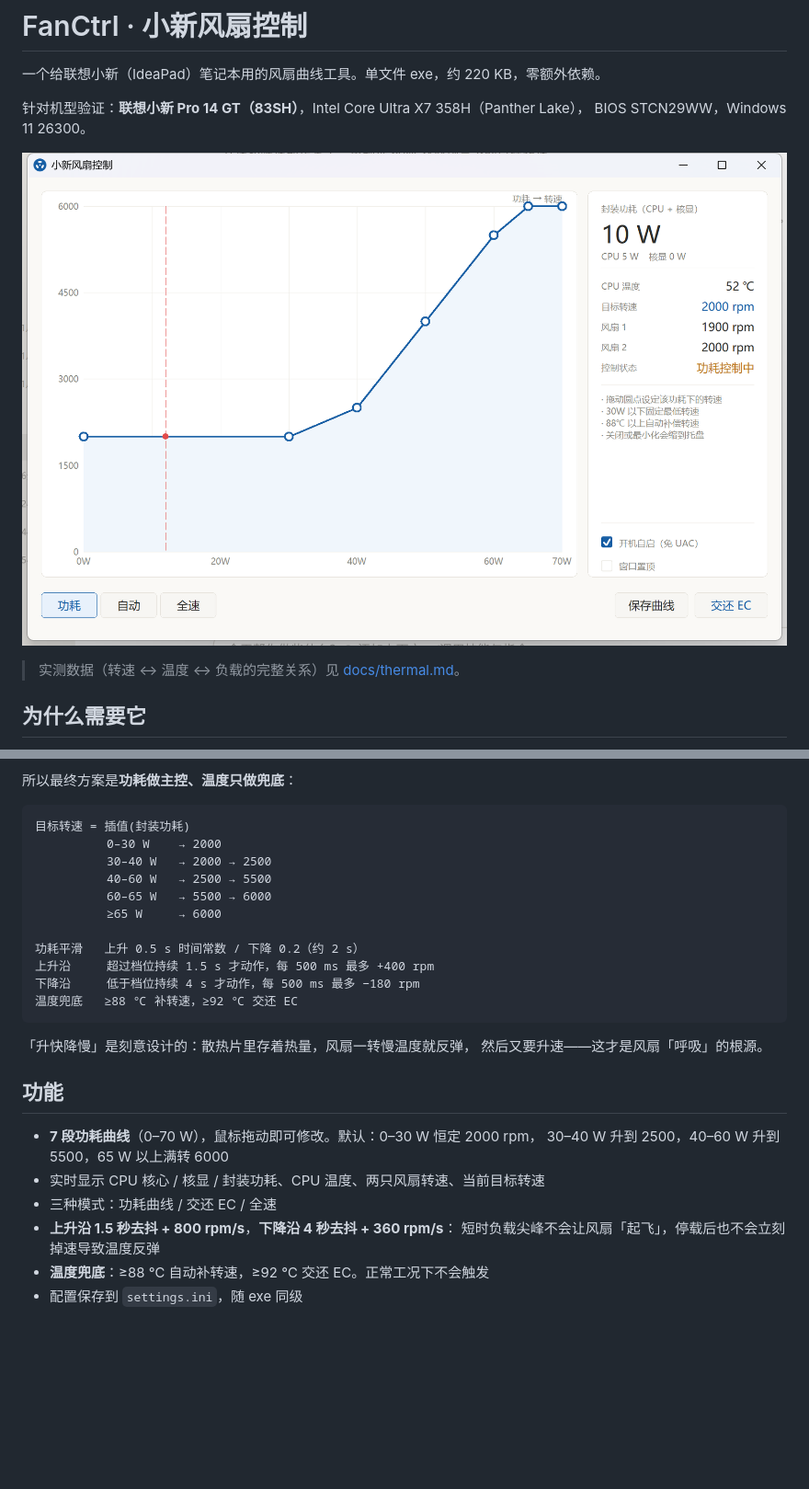
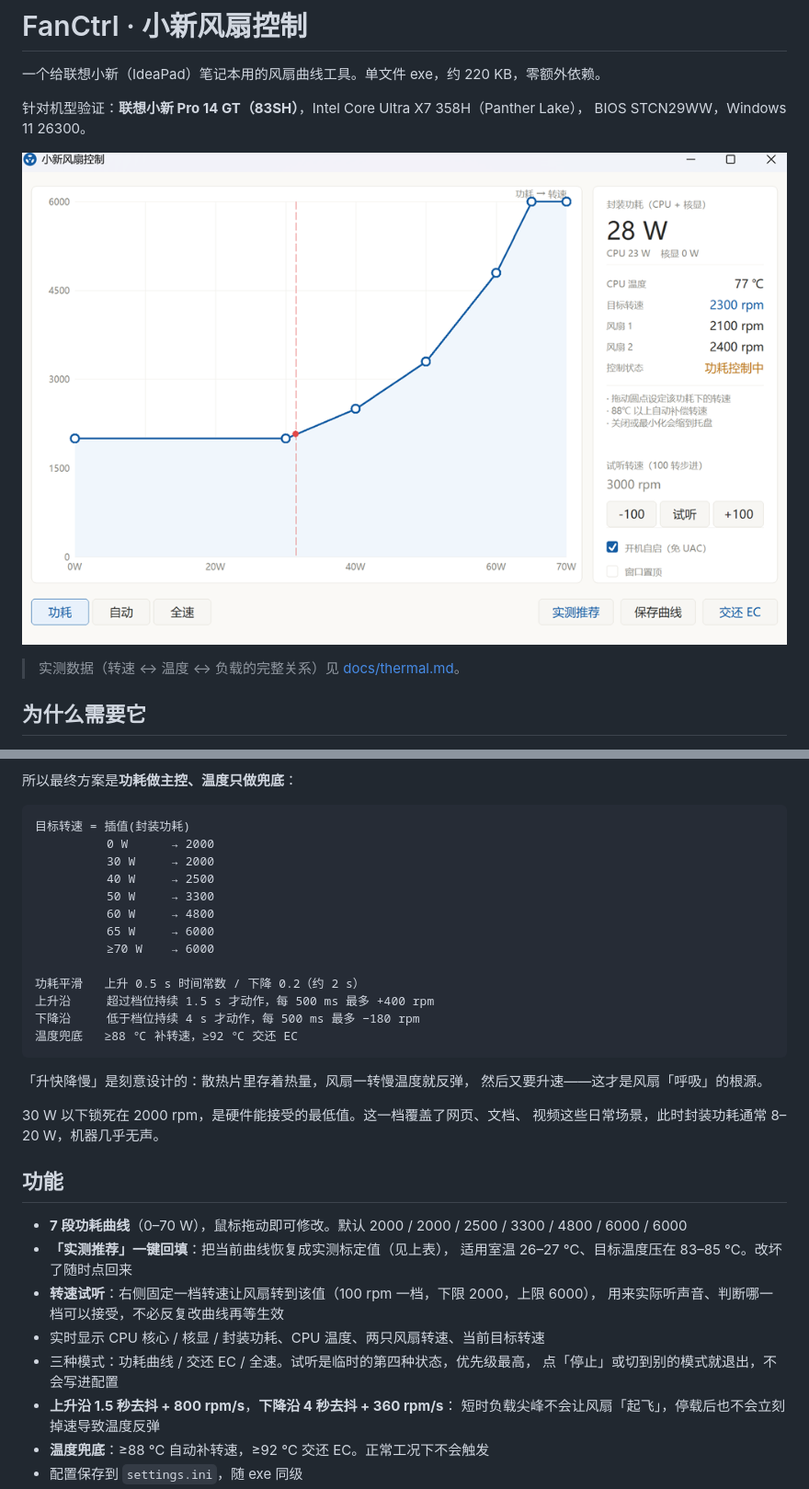
Before and after one commit to 450AIE/FanCtrl, a Markdown page: README.md, 2 parts joined by grey strips. Shown at 92% size. GitHub-like rendering; pictures changed too: docs/screenshot.png; blank space fills up the shorter version.

````diff
--- a/README.md
+++ b/README.md
@@ -44,11 +44,13 @@ BIOS STCN29WW，Windows 11 26300。
 
 ```
 目标转速 = 插值(封装功耗)
-          0–30 W    → 2000
-          30–40 W   → 2000 → 2500
-          40–60 W   → 2500 → 5500
-          60–65 W   → 5500 → 6000
-          ≥65 W     → 6000
+          0 W      → 2000
+          30 W     → 2000
+          40 W     → 2500
+          50 W     → 3300
+          60 W     → 4800
+          65 W     → 6000
+          ≥70 W    → 6000
 
 功耗平滑   上升 0.5 s 时间常数 / 下降 0.2（约 2 s）
 上升沿     超过档位持续 1.5 s 才动作，每 500 ms 最多 +400 rpm
@@ -59,12 +61,19 @@ BIOS STCN29WW，Windows 11 26300。
 「升快降慢」是刻意设计的：散热片里存着热量，风扇一转慢温度就反弹，
 然后又要升速——这才是风扇「呼吸」的根源。
 
+30 W 以下锁死在 2000 rpm，是硬件能接受的最低值。这一档覆盖了网页、文档、
+视频这些日常场景，此时封装功耗通常 8–20 W，机器几乎无声。
+
 ## 功能
 
-- **7 段功耗曲线**（0–70 W），鼠标拖动即可修改。默认：0–30 W 恒定 2000 rpm，
-  30–40 W 升到 2500，40–60 W 升到 5500，65 W 以上满转 6000
+- **7 段功耗曲线**（0–70 W），鼠标拖动即可修改。默认 2000 / 2000 / 2500 / 3300 / 4800 / 6000 / 6000
+- **「实测推荐」一键回填**：把当前曲线恢复成实测标定值（见上表），
+  适用室温 26–27 ℃、目标温度压在 83–85 ℃。改坏了随时点回来
+- **转速试听**：右侧固定一档转速让风扇转到该值（100 rpm 一档，下限 2000，上限 6000），
+  用来实际听声音、判断哪一档可以接受，不必反复改曲线再等生效
 - 实时显示 CPU 核心 / 核显 / 封装功耗、CPU 温度、两只风扇转速、当前目标转速
-- 三种模式：功耗曲线 / 交还 EC / 全速
+- 三种模式：功耗曲线 / 交还 EC / 全速。试听是临时的第四种状态，优先级最高，
+  点「停止」或切到别的模式就退出，不会写进配置
 - **上升沿 1.5 秒去抖 + 800 rpm/s**，**下降沿 4 秒去抖 + 360 rpm/s**：
   短时负载尖峰不会让风扇「起飞」，停载后也不会立刻掉速导致温度反弹
 - **温度兜底**：≥88 ℃ 自动补转速，≥92 ℃ 交还 EC。正常工况下不会触发
````
Also changed, not shown: other parts of README.md (+24 -3 lines), 7 other files.
